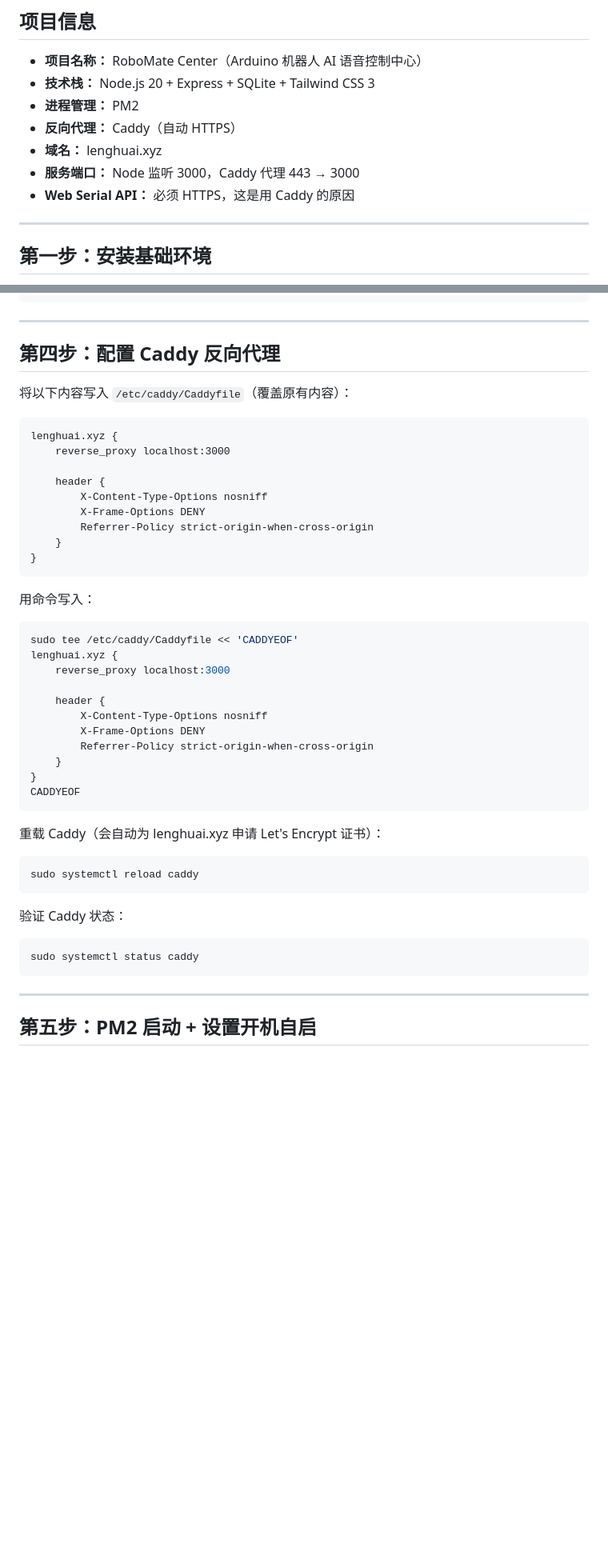
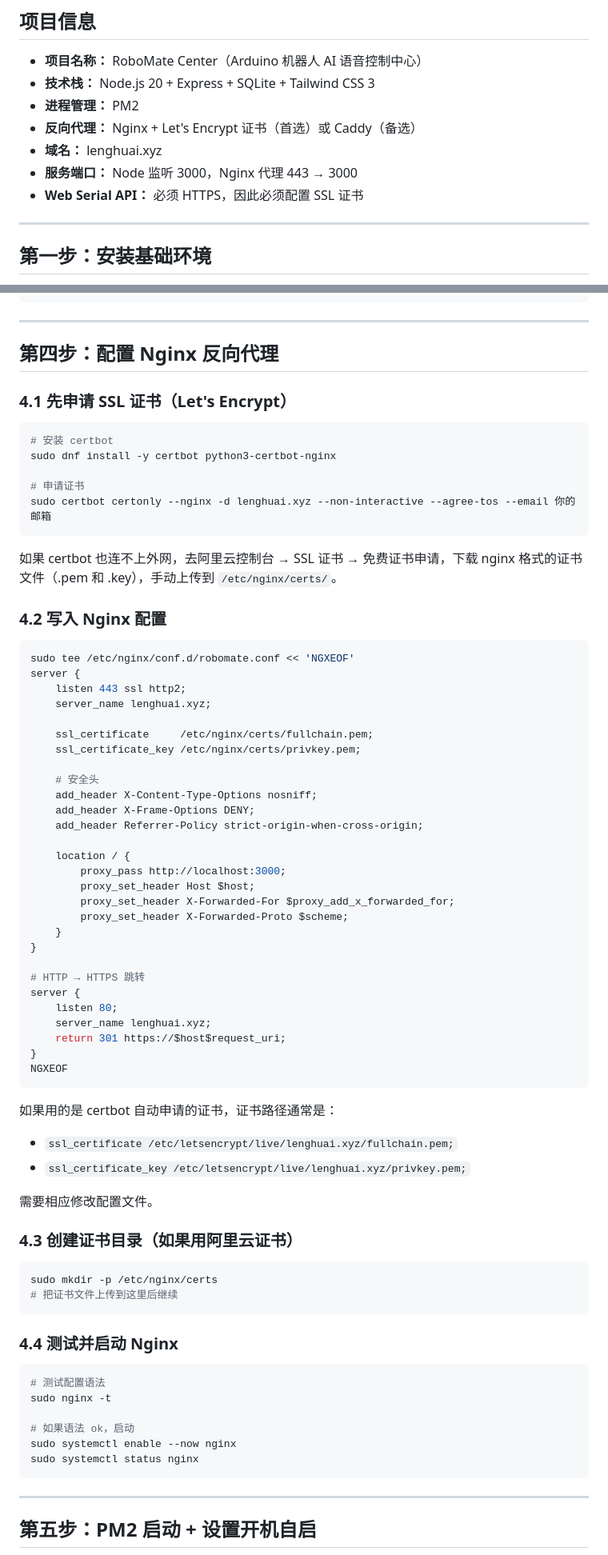
Before and after one commit to 120-xd/robomate-center, a Markdown page: DEPLOY.md, 2 parts joined by grey strips. Shown at 80% size. Rendered like a GitHub page; blank space fills up the shorter version.

Commit message:
Switch deployment guide from Caddy to Nginx (better CN server compatibility)

````diff
--- a/DEPLOY.md
+++ b/DEPLOY.md
@@ -9,10 +9,10 @@
 - **项目名称：** RoboMate Center（Arduino 机器人 AI 语音控制中心）
 - **技术栈：** Node.js 20 + Express + SQLite + Tailwind CSS 3
 - **进程管理：** PM2
-- **反向代理：** Caddy（自动 HTTPS）
+- **反向代理：** Nginx + Let's Encrypt 证书（首选）或 Caddy（备选）
 - **域名：** lenghuai.xyz
-- **服务端口：** Node 监听 3000，Caddy 代理 443 → 3000
-- **Web Serial API：** 必须 HTTPS，这是用 Caddy 的原因
+- **服务端口：** Node 监听 3000，Nginx 代理 443 → 3000
+- **Web Serial API：** 必须 HTTPS，因此必须配置 SSL 证书
 
 ---
 
@@ -125,48 +87,75 @@ DOTENV
 
 ---
 
-## 第四步：配置 Caddy 反向代理
+## 第四步：配置 Nginx 反向代理
 
-将以下内容写入 `/etc/caddy/Caddyfile`（覆盖原有内容）：
+### 4.1 先申请 SSL 证书（Let's Encrypt）
 
-```caddy
-lenghuai.xyz {
-    reverse_proxy localhost:3000
+```bash
+# 安装 certbot
+sudo dnf install -y certbot python3-certbot-nginx
 
-    header {
-        X-Content-Type-Options nosniff
-        X-Frame-Options DENY
-        Referrer-Policy strict-origin-when-cross-origin
+# 申请证书
+sudo certbot certonly --nginx -d lenghuai.xyz --non-interactive --agree-tos --email 你的邮箱
+```
+
+如果 certbot 也连不上外网，去阿里云控制台 → SSL 证书 → 免费证书申请，下载 nginx 格式的证书文件（.pem 和 .key），手动上传到 `/etc/nginx/certs/`。
+
+### 4.2 写入 Nginx 配置
+
+```bash
+sudo tee /etc/nginx/conf.d/robomate.conf << 'NGXEOF'
+server {
+    listen 443 ssl http2;
+    server_name lenghuai.xyz;
+
+    ssl_certificate     /etc/nginx/certs/fullchain.pem;
+    ssl_certificate_key /etc/nginx/certs/privkey.pem;
+
+    # 安全头
+    add_header X-Content-Type-Options nosniff;
+    add_header X-Frame-Options DENY;
+    add_header Referrer-Policy strict-origin-when-cross-origin;
+
+    location / {
+        proxy_pass http://localhost:3000;
+        proxy_set_header Host $host;
+        proxy_set_header X-Forwarded-For $proxy_add_x_forwarded_for;
+        proxy_set_header X-Forwarded-Proto $scheme;
     }
 }
+
+# HTTP → HTTPS 跳转
+server {
+    listen 80;
+    server_name lenghuai.xyz;
+    return 301 https://$host$request_uri;
+}
+NGXEOF
 ```
 
-用命令写入：
+如果用的是 certbot 自动申请的证书，证书路径通常是：
+- `ssl_certificate /etc/letsencrypt/live/lenghuai.xyz/fullchain.pem;`
+- `ssl_certificate_key /etc/letsencrypt/live/lenghuai.xyz/privkey.pem;`
+
+需要相应修改配置文件。
+
+### 4.3 创建证书目录（如果用阿里云证书）
 
 ```bash
-sudo tee /etc/caddy/Caddyfile << 'CADDYEOF'
-lenghuai.xyz {
-    reverse_proxy localhost:3000
-
-    header {
-        X-Content-Type-Options nosniff
-        X-Frame-Options DENY
-        Referrer-Policy strict-origin-when-cross-origin
-    }
-}
-CADDYEOF
+sudo mkdir -p /etc/nginx/certs
+# 把证书文件上传到这里后继续
 ```
 
-重载 Caddy（会自动为 lenghuai.xyz 申请 Let's Encrypt 证书）：
+### 4.4 测试并启动 Nginx
 
 ```bash
-sudo systemctl reload caddy
-```
+# 测试配置语法
+sudo nginx -t
 
-验证 Caddy 状态：
-
-```bash
-sudo systemctl status caddy
+# 如果语法 ok，启动
+sudo systemctl enable --now nginx
+sudo systemctl status nginx
 ```
 
 ---
````
Also changed, not shown: other parts of DEPLOY.md (+10 -46 lines).
